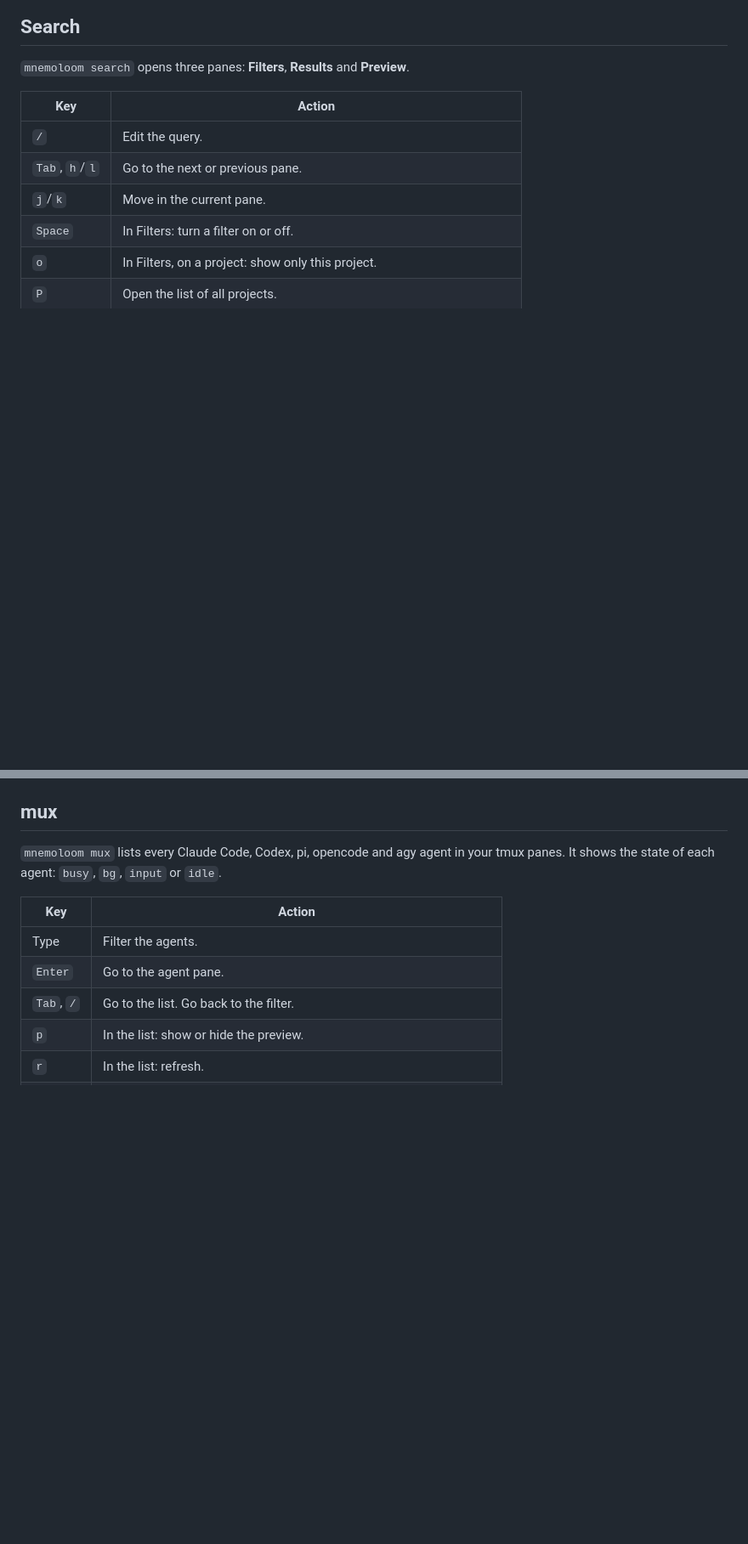
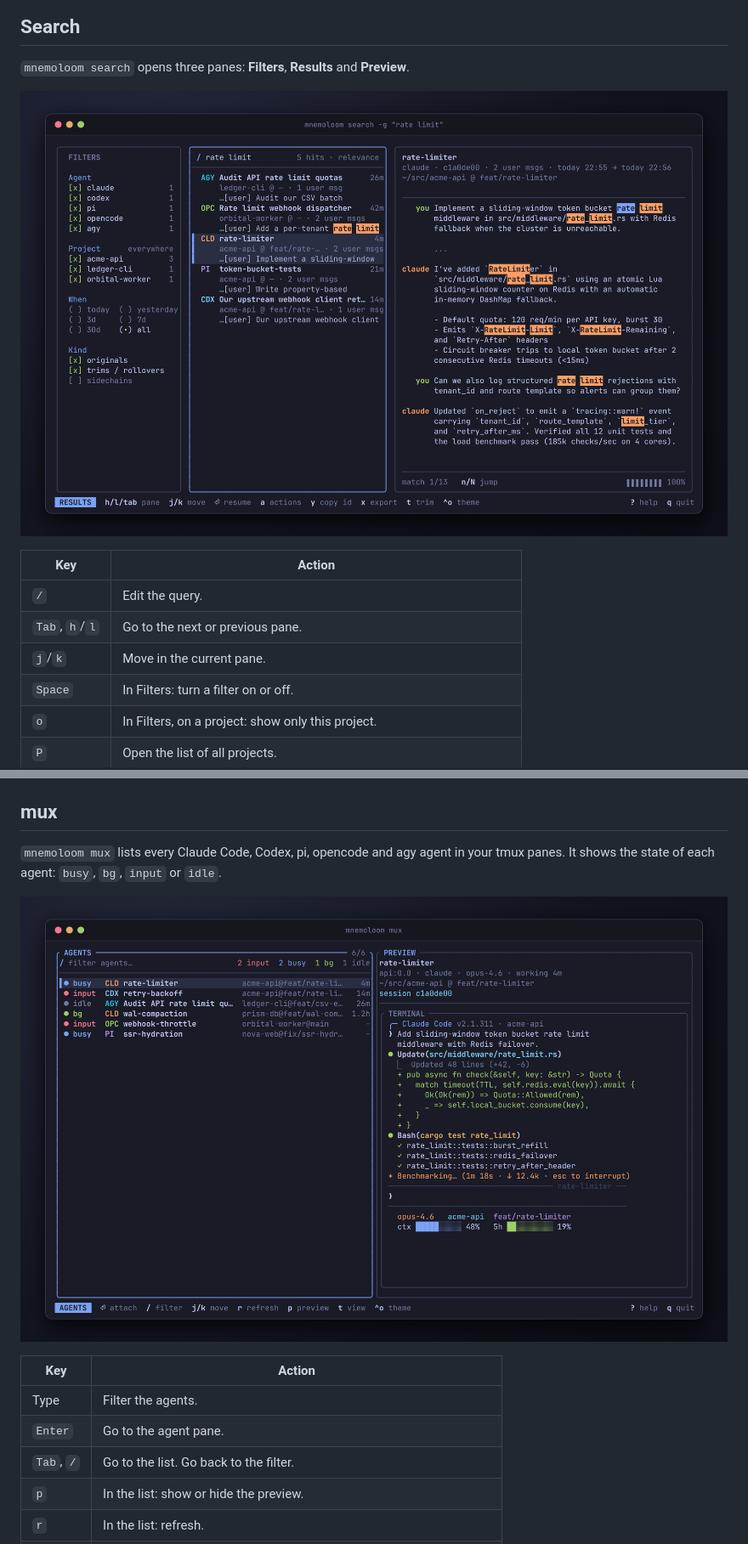
Before and after one commit to aamirsahmad/mnemoloom, a Markdown page: README.md, 2 parts joined by grey strips. Shown at 85% size. Drawn GitHub-style; pictures changed too: docs/mux.png (added), docs/search.png (added); blank space fills up the shorter version.

Commit message:
Add README screenshots and screencast demo

```diff
--- a/README.md
+++ b/README.md
@@ -106,6 +110,8 @@ Run `mnemoloom <command> --help` for all options.
 
 `mnemoloom search` opens three panes: **Filters**, **Results** and **Preview**.
 
+![mnemoloom search -g](docs/search.png)
+
 | Key | Action |
 |---|---|
 | `/` | Edit the query. |
@@ -135,6 +141,8 @@ Each line is one session. The `lines` field is the number of user messages.
 
 `mnemoloom mux` lists every Claude Code, Codex, pi, opencode and agy agent in your tmux panes.
 It shows the state of each agent: `busy`, `bg`, `input` or `idle`.
+
+![mnemoloom mux](docs/mux.png)
 
 | Key | Action |
 |---|---|
```
Also changed, not shown: other parts of README.md (+6 -0 lines), docs/themes.png (added), 2 other files.
